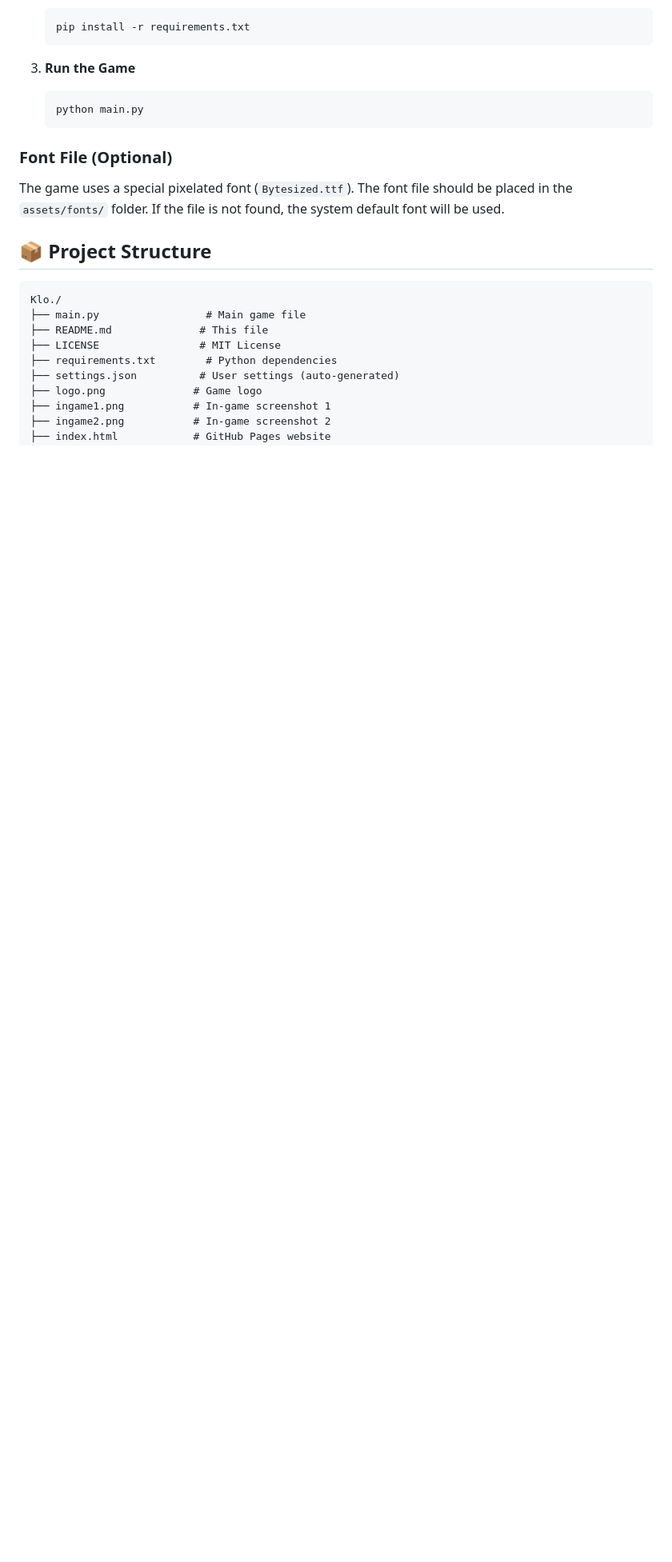
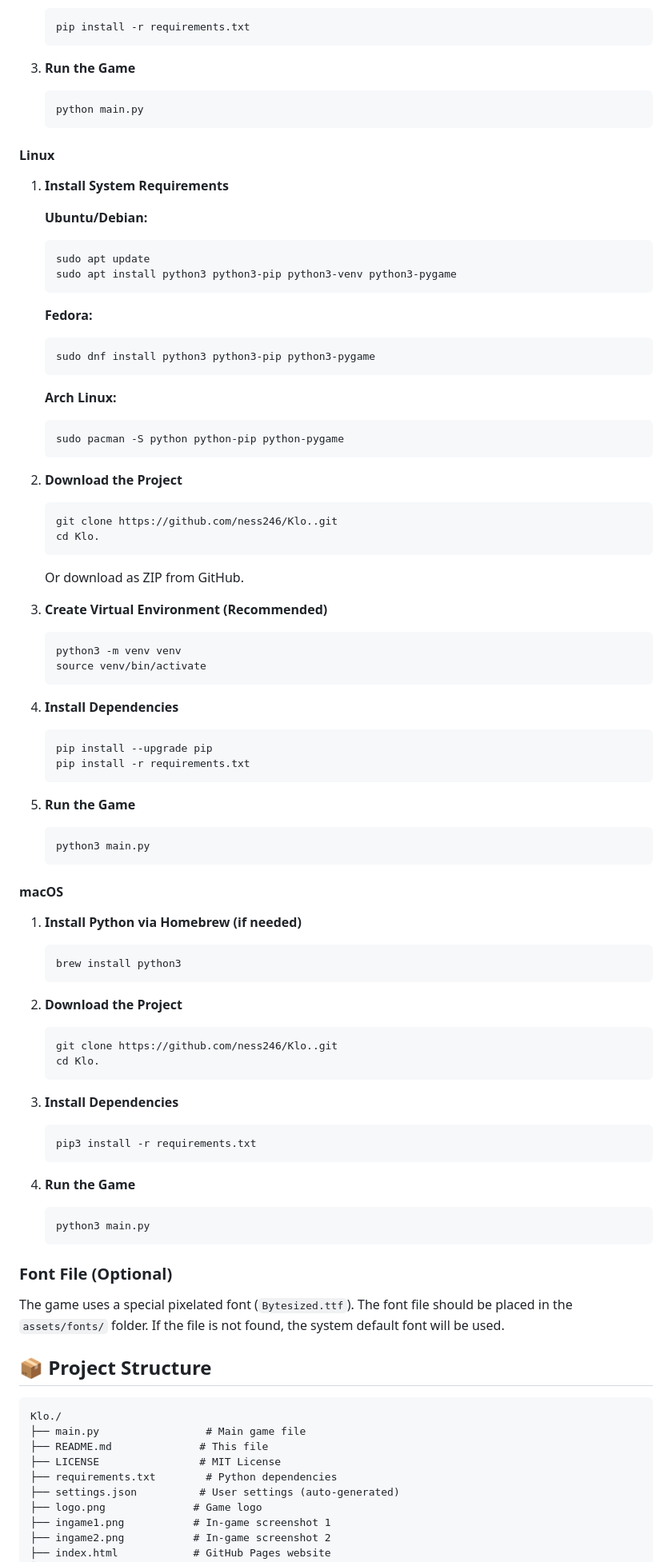
Before and after one commit to ness246/Klo., a Markdown page: README.md, the part around the change printed below. Shown: that part at 80% size. Rendered like a GitHub page; folded sections open; blank space fills up the shorter version.

````diff
--- a/README.md
+++ b/README.md
@@ -329,6 +401,74 @@ Complete each level by moving the target block (2x2 yellow block) to the EXIT po
 3. **Run the Game**
    ```bash
    python main.py
+   ```
+
+#### Linux
+
+1. **Install System Requirements**
+
+   **Ubuntu/Debian:**
+   ```bash
+   sudo apt update
+   sudo apt install python3 python3-pip python3-venv python3-pygame
+   ```
+
+   **Fedora:**
+   ```bash
+   sudo dnf install python3 python3-pip python3-pygame
+   ```
+
+   **Arch Linux:**
+   ```bash
+   sudo pacman -S python python-pip python-pygame
+   ```
+
+2. **Download the Project**
+   ```bash
+   git clone https://github.com/ness246/Klo..git
+   cd Klo.
+   ```
+
+   Or download as ZIP from GitHub.
+
+3. **Create Virtual Environment (Recommended)**
+   ```bash
+   python3 -m venv venv
+   source venv/bin/activate
+   ```
+
+4. **Install Dependencies**
+   ```bash
+   pip install --upgrade pip
+   pip install -r requirements.txt
+   ```
+
+5. **Run the Game**
+   ```bash
+   python3 main.py
+   ```
+
+#### macOS
+
+1. **Install Python via Homebrew (if needed)**
+   ```bash
+   brew install python3
+   ```
+
+2. **Download the Project**
+   ```bash
+   git clone https://github.com/ness246/Klo..git
+   cd Klo.
+   ```
+
+3. **Install Dependencies**
+   ```bash
+   pip3 install -r requirements.txt
+   ```
+
+4. **Run the Game**
+   ```bash
+   python3 main.py
    ```
 
 ### Font File (Optional)
````
Also changed, not shown: other parts of README.md (+72 -0 lines).
